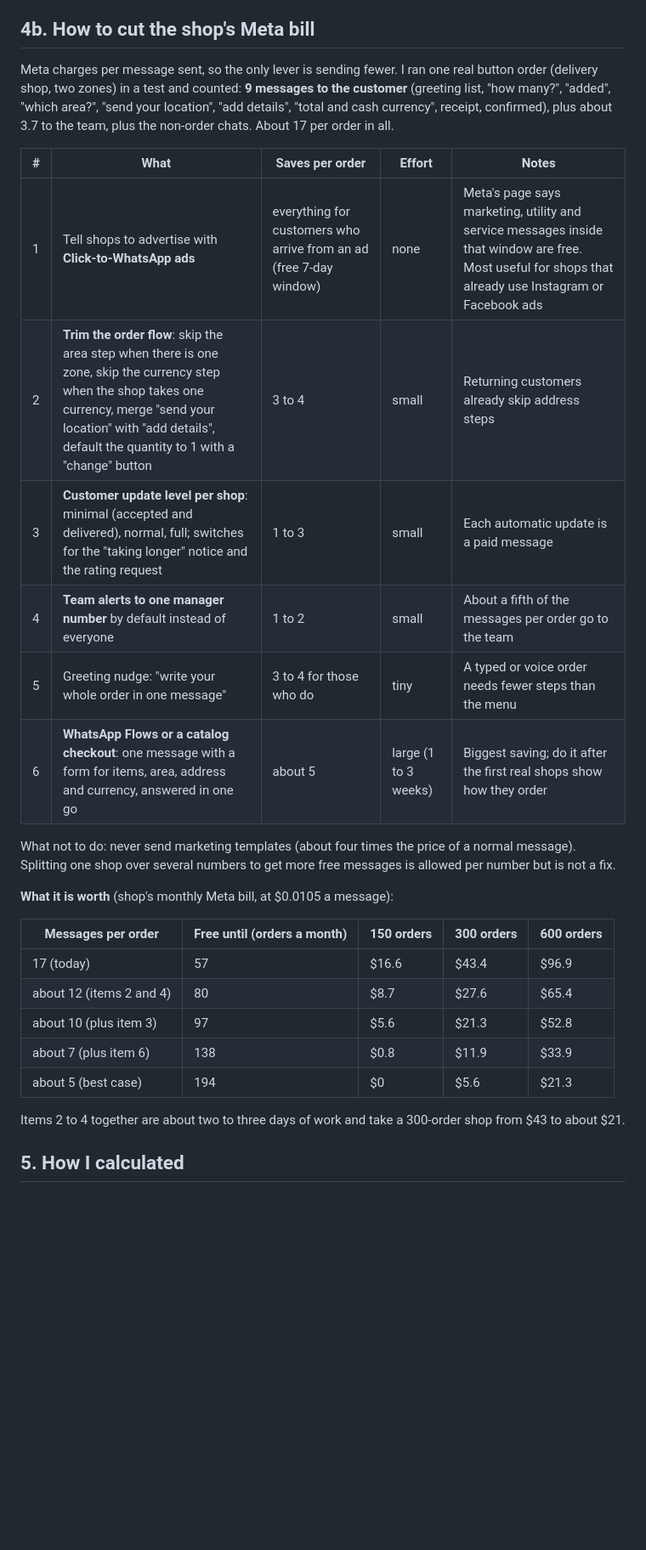
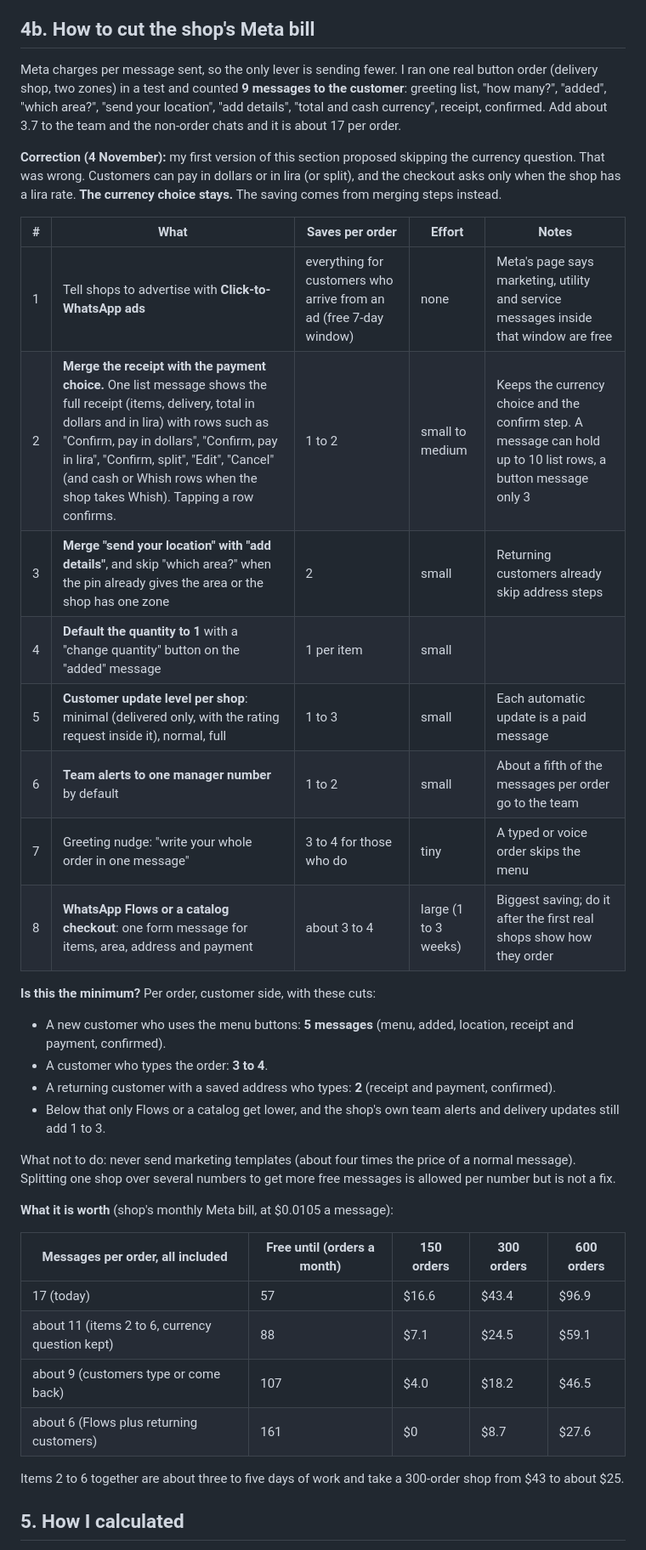
Before and after one commit to johnychnouda/NeoTalab, a Markdown page: docs/COST-AND-PRICING-STUDY-2026-11-04.md, the part around the change. Shown at 85% size. GitHub-like rendering; blank space fills up the shorter version.

Commit message:
Cost study: keep the currency question, corrected minimum

```diff
--- a/docs/COST-AND-PRICING-STUDY-2026-11-04.md
+++ b/docs/COST-AND-PRICING-STUDY-2026-11-04.md
@@ -86,30 +86,39 @@ Two things to tell shops honestly before they sign: (1) NeoTalab is $30; (2) Met
 
 ## 4b. How to cut the shop's Meta bill
 
-Meta charges per message sent, so the only lever is sending fewer. I ran one real button order (delivery shop, two zones) in a test and counted: **9 messages to the customer** (greeting list, "how many?", "added", "which area?", "send your location", "add details", "total and cash currency", receipt, confirmed), plus about 3.7 to the team, plus the non-order chats. About 17 per order in all.
+Meta charges per message sent, so the only lever is sending fewer. I ran one real button order (delivery shop, two zones) in a test and counted **9 messages to the customer**: greeting list, "how many?", "added", "which area?", "send your location", "add details", "total and cash currency", receipt, confirmed. Add about 3.7 to the team and the non-order chats and it is about 17 per order.
+
+**Correction (4 November):** my first version of this section proposed skipping the currency question. That was wrong. Customers can pay in dollars or in lira (or split), and the checkout asks only when the shop has a lira rate. **The currency choice stays.** The saving comes from merging steps instead.
 
 | # | What | Saves per order | Effort | Notes |
 |---|---|---|---|---|
-| 1 | Tell shops to advertise with **Click-to-WhatsApp ads** | everything for customers who arrive from an ad (free 7-day window) | none | Meta's page says marketing, utility and service messages inside that window are free. Most useful for shops that already use Instagram or Facebook ads |
-| 2 | **Trim the order flow**: skip the area step when there is one zone, skip the currency step when the shop takes one currency, merge "send your location" with "add details", default the quantity to 1 with a "change" button | 3 to 4 | small | Returning customers already skip address steps |
-| 3 | **Customer update level per shop**: minimal (accepted and delivered), normal, full; switches for the "taking longer" notice and the rating request | 1 to 3 | small | Each automatic update is a paid message |
-| 4 | **Team alerts to one manager number** by default instead of everyone | 1 to 2 | small | About a fifth of the messages per order go to the team |
-| 5 | Greeting nudge: "write your whole order in one message" | 3 to 4 for those who do | tiny | A typed or voice order needs fewer steps than the menu |
-| 6 | **WhatsApp Flows or a catalog checkout**: one message with a form for items, area, address and currency, answered in one go | about 5 | large (1 to 3 weeks) | Biggest saving; do it after the first real shops show how they order |
+| 1 | Tell shops to advertise with **Click-to-WhatsApp ads** | everything for customers who arrive from an ad (free 7-day window) | none | Meta's page says marketing, utility and service messages inside that window are free |
+| 2 | **Merge the receipt with the payment choice.** One list message shows the full receipt (items, delivery, total in dollars and in lira) with rows such as "Confirm, pay in dollars", "Confirm, pay in lira", "Confirm, split", "Edit", "Cancel" (and cash or Whish rows when the shop takes Whish). Tapping a row confirms. | 1 to 2 | small to medium | Keeps the currency choice and the confirm step. A message can hold up to 10 list rows, a button message only 3 |
+| 3 | **Merge "send your location" with "add details"**, and skip "which area?" when the pin already gives the area or the shop has one zone | 2 | small | Returning customers already skip address steps |
+| 4 | **Default the quantity to 1** with a "change quantity" button on the "added" message | 1 per item | small | |
+| 5 | **Customer update level per shop**: minimal (delivered only, with the rating request inside it), normal, full | 1 to 3 | small | Each automatic update is a paid message |
+| 6 | **Team alerts to one manager number** by default | 1 to 2 | small | About a fifth of the messages per order go to the team |
+| 7 | Greeting nudge: "write your whole order in one message" | 3 to 4 for those who do | tiny | A typed or voice order skips the menu |
+| 8 | **WhatsApp Flows or a catalog checkout**: one form message for items, area, address and payment | about 3 to 4 | large (1 to 3 weeks) | Biggest saving; do it after the first real shops show how they order |
+
+**Is this the minimum?** Per order, customer side, with these cuts:
+- A new customer who uses the menu buttons: **5 messages** (menu, added, location, receipt and payment, confirmed).
+- A customer who types the order: **3 to 4**.
+- A returning customer with a saved address who types: **2** (receipt and payment, confirmed).
+- Below that only Flows or a catalog get lower, and the shop's own team alerts and delivery updates still add 1 to 3.
 
 What not to do: never send marketing templates (about four times the price of a normal message). Splitting one shop over several numbers to get more free messages is allowed per number but is not a fix.
 
 **What it is worth** (shop's monthly Meta bill, at $0.0105 a message):
 
-| Messages per order | Free until (orders a month) | 150 orders | 300 orders | 600 orders |
+| Messages per order, all included | Free until (orders a month) | 150 orders | 300 orders | 600 orders |
 |---|---|---|---|---|
 | 17 (today) | 57 | $16.6 | $43.4 | $96.9 |
-| about 12 (items 2 and 4) | 80 | $8.7 | $27.6 | $65.4 |
-| about 10 (plus item 3) | 97 | $5.6 | $21.3 | $52.8 |
-| about 7 (plus item 6) | 138 | $0.8 | $11.9 | $33.9 |
-| about 5 (best case) | 194 | $0 | $5.6 | $21.3 |
+| about 11 (items 2 to 6, currency question kept) | 88 | $7.1 | $24.5 | $59.1 |
+| about 9 (customers type or come back) | 107 | $4.0 | $18.2 | $46.5 |
+| about 6 (Flows plus returning customers) | 161 | $0 | $8.7 | $27.6 |
 
-Items 2 to 4 together are about two to three days of work and take a 300-order shop from $43 to about $21.
+Items 2 to 6 together are about three to five days of work and take a 300-order shop from $43 to about $25.
 
 ## 5. How I calculated
 
```
